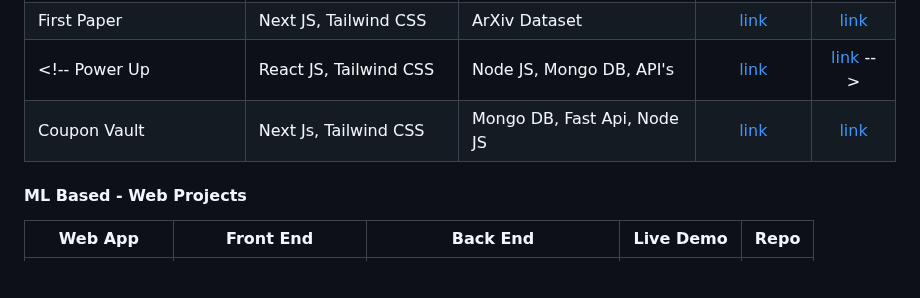
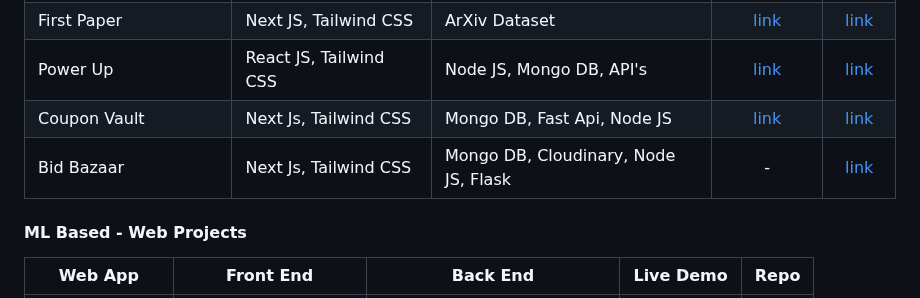
Before and after one commit to Archit1706/Archit176, a Markdown page: README.md, the part around the change. Rendered like a GitHub page; blank space fills up the shorter version.

```diff
--- a/README.md
+++ b/README.md
@@ -36,9 +36,9 @@ Healthy Me! | React JS, Tailwind CSS | Node.js, Mongo DB | - | [link](https://gi
 Edu-Sys | React JS, Tailwind CSS | Node.js, Mongo DB | [link](https://edusys-tsec.vercel.app/) | [link](https://github.com/Archit1706/EduSys-Frontend)
 Moviescape | React JS, Tailwind CSS | TMDB | [link](https://moviescape.netlify.app/) | [link](https://github.com/Archit1706/Movie-App)
 First Paper | Next JS, Tailwind CSS | ArXiv Dataset | [link](https://first-paper.vercel.app/) | [link](https://github.com/Archit1706/First-Paper)
-<!-- Power Up | React JS, Tailwind CSS | Node JS, Mongo DB, API's | [link](https://powerup.sidd065.repl.co/) | [link](https://github.com/Archit1706/PowerUp) -->
+Power Up | React JS, Tailwind CSS | Node JS, Mongo DB, API's | [link](https://powerup.sidd065.repl.co/) | [link](https://github.com/Archit1706/PowerUp)
 Coupon Vault | Next Js, Tailwind CSS | Mongo DB, Fast Api, Node JS | [link](https://coupon-vault.vercel.app/) | [link](https://github.com/Archit1706/Coupon-Vault)
-
+Bid Bazaar | Next Js, Tailwind CSS | Mongo DB, Cloudinary, Node JS, Flask | - | [link](https://github.com/Archit1706/TIAA-Hackathon)
 
 #### ML Based - Web Projects
 
```
